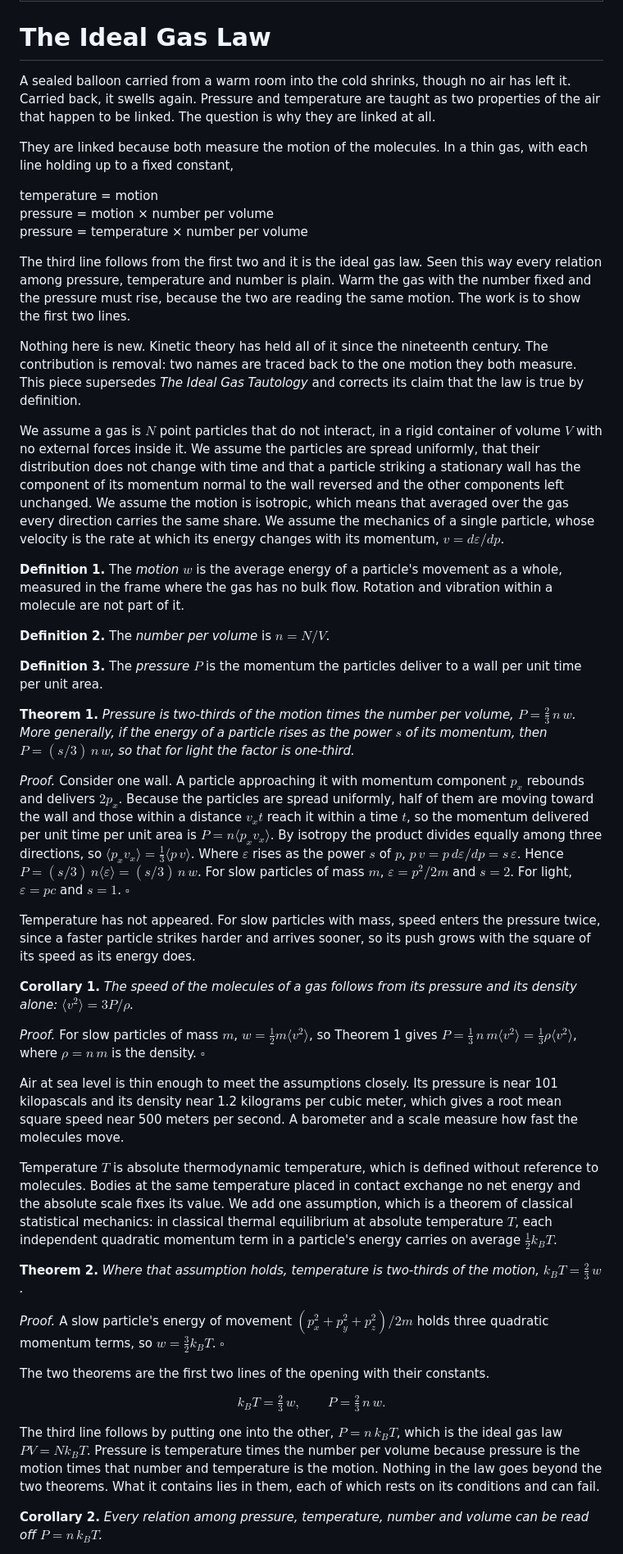
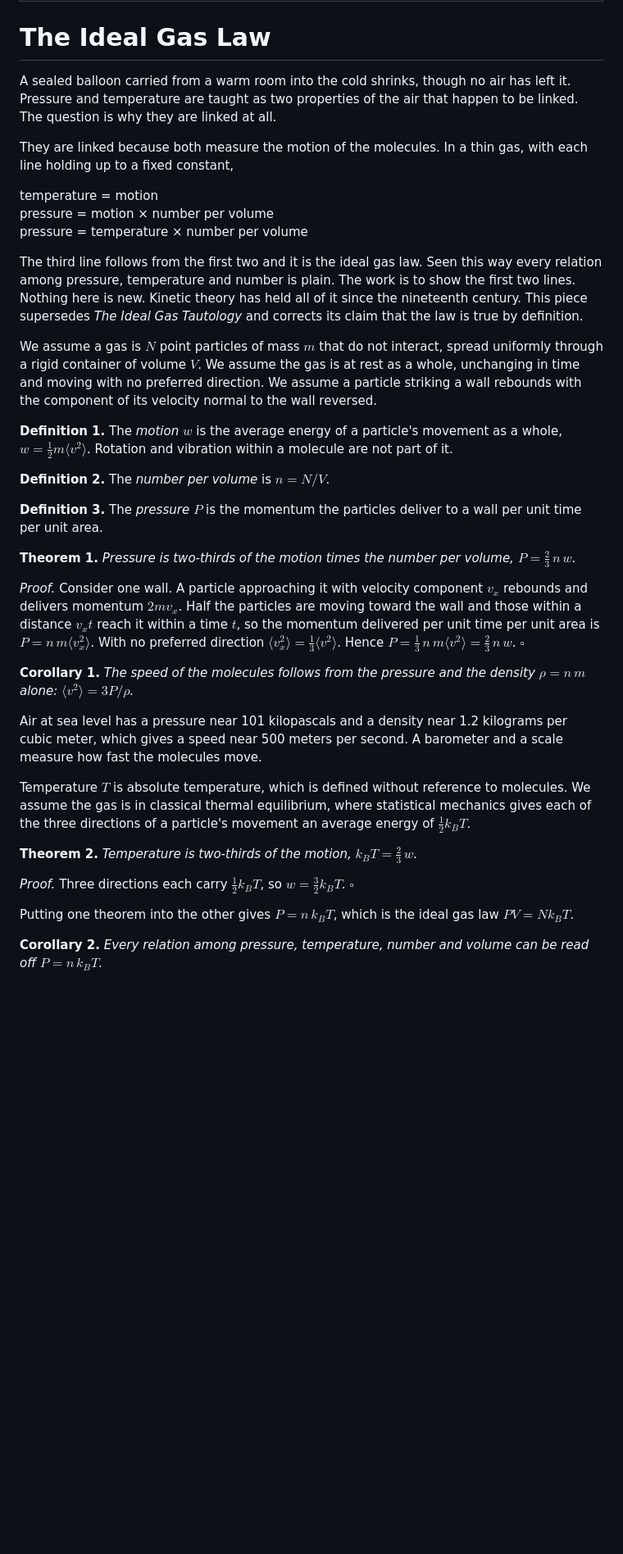
Before and after one commit to jamesxoliver/jamesoliver, a Markdown page: papers/ideal-gas-law.md, the part around one of its changes. Shown at 82% size. Drawn GitHub-style; blank space fills up the shorter version.

Commit message:
Ideal Gas Law: compress to the core
Drop the generalization to light, the standalone third corollary and
repeated restatements. Same two theorems, same three lines.

Co-Authored-By: Claude Fable 5.2 <noreply@anthropic.com>
Claude-Session: https://claude.ai/code/session_01FdDrmi5sWpwf2F2bdxTMFT

```diff
--- a/papers/ideal-gas-law.md
+++ b/papers/ideal-gas-law.md
@@ -4,7 +4,7 @@ claim: In a thin gas temperature is the motion of the molecules and pressure is
 
 # The Ideal Gas Law
 
-A sealed balloon carried from a warm room into the cold shrinks, though no air has left it. Carried back, it swells again. Pressure and temperature are taught as two properties of the air that happen to be linked. The question is why they are linked at all.
+A sealed balloon carried from a warm room into the cold shrinks, though no air has left it. Pressure and temperature are taught as two properties of the air that happen to be linked. The question is why they are linked at all.
 
 They are linked because both measure the motion of the molecules. In a thin gas, with each line holding up to a fixed constant,
 
@@ -12,41 +12,31 @@ They are linked because both measure the motion of the molecules. In a thin gas,
 pressure = motion × number per volume<br>
 pressure = temperature × number per volume</p>
 
-The third line follows from the first two and it is the ideal gas law. Seen this way every relation among pressure, temperature and number is plain. Warm the gas with the number fixed and the pressure must rise, because the two are reading the same motion. The work is to show the first two lines.
+The third line follows from the first two and it is the ideal gas law. Seen this way every relation among pressure, temperature and number is plain. The work is to show the first two lines. Nothing here is new. Kinetic theory has held all of it since the nineteenth century. This piece supersedes *The Ideal Gas Tautology* and corrects its claim that the law is true by definition.
 
-Nothing here is new. Kinetic theory has held all of it since the nineteenth century. The contribution is removal: two names are traced back to the one motion they both measure. This piece supersedes *The Ideal Gas Tautology* and corrects its claim that the law is true by definition.
+We assume a gas is $N$ point particles of mass $m$ that do not interact, spread uniformly through a rigid container of volume $V$. We assume the gas is at rest as a whole, unchanging in time and moving with no preferred direction. We assume a particle striking a wall rebounds with the component of its velocity normal to the wall reversed.
 
-We assume a gas is $N$ point particles that do not interact, in a rigid container of volume $V$ with no external forces inside it. We assume the particles are spread uniformly, that their distribution does not change with time and that a particle striking a stationary wall has the component of its momentum normal to the wall reversed and the other components left unchanged. We assume the motion is isotropic, which means that averaged over the gas every direction carries the same share. We assume the mechanics of a single particle, whose velocity is the rate at which its energy changes with its momentum, $v = d\varepsilon/dp$.
-
-**Definition 1.** The *motion* $w$ is the average energy of a particle's movement as a whole, measured in the frame where the gas has no bulk flow. Rotation and vibration within a molecule are not part of it.
+**Definition 1.** The *motion* $w$ is the average energy of a particle's movement as a whole, $w = \tfrac{1}{2}m\langle v^2\rangle$. Rotation and vibration within a molecule are not part of it.
 
 **Definition 2.** The *number per volume* is $n = N/V$.
 
 **Definition 3.** The *pressure* $P$ is the momentum the particles deliver to a wall per unit time per unit area.
 
-**Theorem 1.** *Pressure is two-thirds of the motion times the number per volume, $P = \tfrac{2}{3}\,n\,w$. More generally, if the energy of a particle rises as the power $s$ of its momentum, then $P = (s/3)\,n\,w$, so that for light the factor is one-third.*
+**Theorem 1.** *Pressure is two-thirds of the motion times the number per volume, $P = \tfrac{2}{3}\,n\,w$.*
 
-*Proof.* Consider one wall. A particle approaching it with momentum component $p_x$ rebounds and delivers $2p_x$. Because the particles are spread uniformly, half of them are moving toward the wall and those within a distance $v_x t$ reach it within a time $t$, so the momentum delivered per unit time per unit area is $P = n\langle p_x v_x\rangle$. By isotropy the product divides equally among three directions, so $\langle p_x v_x\rangle = \tfrac{1}{3}\langle p\,v\rangle$. Where $\varepsilon$ rises as the power $s$ of $p$, $p\,v = p\,d\varepsilon/dp = s\,\varepsilon$. Hence $P = (s/3)\,n\langle\varepsilon\rangle = (s/3)\,n\,w$. For slow particles of mass $m$, $\varepsilon = p^2/2m$ and $s = 2$. For light, $\varepsilon = pc$ and $s = 1$. $\square$
+*Proof.* Consider one wall. A particle approaching it with velocity component $v_x$ rebounds and delivers momentum $2mv_x$. Half the particles are moving toward the wall and those within a distance $v_x t$ reach it within a time $t$, so the momentum delivered per unit time per unit area is $P = n\,m\langle v_x^2\rangle$. With no preferred direction $\langle v_x^2\rangle = \tfrac{1}{3}\langle v^2\rangle$. Hence $P = \tfrac{1}{3}\,n\,m\langle v^2\rangle = \tfrac{2}{3}\,n\,w$. $\square$
 
-Temperature has not appeared. For slow particles with mass, speed enters the pressure twice, since a faster particle strikes harder and arrives sooner, so its push grows with the square of its speed as its energy does.
+**Corollary 1.** *The speed of the molecules follows from the pressure and the density $\rho = n\,m$ alone: $\langle v^2\rangle = 3P/\rho$.*
 
-**Corollary 1.** *The speed of the molecules of a gas follows from its pressure and its density alone: $\langle v^2\rangle = 3P/\rho$.*
+Air at sea level has a pressure near 101 kilopascals and a density near 1.2 kilograms per cubic meter, which gives a speed near 500 meters per second. A barometer and a scale measure how fast the molecules move.
 
-*Proof.* For slow particles of mass $m$, $w = \tfrac{1}{2}m\langle v^2\rangle$, so Theorem 1 gives $P = \tfrac{1}{3}\,n\,m\langle v^2\rangle = \tfrac{1}{3}\rho\langle v^2\rangle$, where $\rho = n\,m$ is the density. $\square$
+Temperature $T$ is absolute temperature, which is defined without reference to molecules. We assume the gas is in classical thermal equilibrium, where statistical mechanics gives each of the three directions of a particle's movement an average energy of $\tfrac{1}{2}k_B T$.
 
-Air at sea level is thin enough to meet the assumptions closely. Its pressure is near 101 kilopascals and its density near 1.2 kilograms per cubic meter, which gives a root mean square speed near 500 meters per second. A barometer and a scale measure how fast the molecules move.
+**Theorem 2.** *Temperature is two-thirds of the motion, $k_B T = \tfrac{2}{3}\,w$.*
 
-Temperature $T$ is absolute thermodynamic temperature, which is defined without reference to molecules. Bodies at the same temperature placed in contact exchange no net energy and the absolute scale fixes its value. We add one assumption, which is a theorem of classical statistical mechanics: in classical thermal equilibrium at absolute temperature $T$, each independent quadratic momentum term in a particle's energy carries on average $\tfrac{1}{2}k_B T$.
+*Proof.* Three directions each carry $\tfrac{1}{2}k_B T$, so $w = \tfrac{3}{2}k_B T$. $\square$
 
-**Theorem 2.** *Where that assumption holds, temperature is two-thirds of the motion, $k_B T = \tfrac{2}{3}\,w$.*
-
-*Proof.* A slow particle's energy of movement $(p_x^2 + p_y^2 + p_z^2)/2m$ holds three quadratic momentum terms, so $w = \tfrac{3}{2}k_B T$. $\square$
-
-The two theorems are the first two lines of the opening with their constants.
-
-$$k_B T = \tfrac{2}{3}\,w,\qquad P = \tfrac{2}{3}\,n\,w.$$
-
-The third line follows by putting one into the other, $P = n\,k_B T$, which is the ideal gas law $PV = N k_B T$. Pressure is temperature times the number per volume because pressure is the motion times that number and temperature is the motion. Nothing in the law goes beyond the two theorems. What it contains lies in them, each of which rests on its conditions and can fail.
+Putting one theorem into the other gives $P = n\,k_B T$, which is the ideal gas law $PV = N k_B T$.
 
 **Corollary 2.** *Every relation among pressure, temperature, number and volume can be read off $P = n\,k_B T$.*
 
```
Also changed, not shown: other parts of papers/ideal-gas-law.md (+4 -10 lines).
